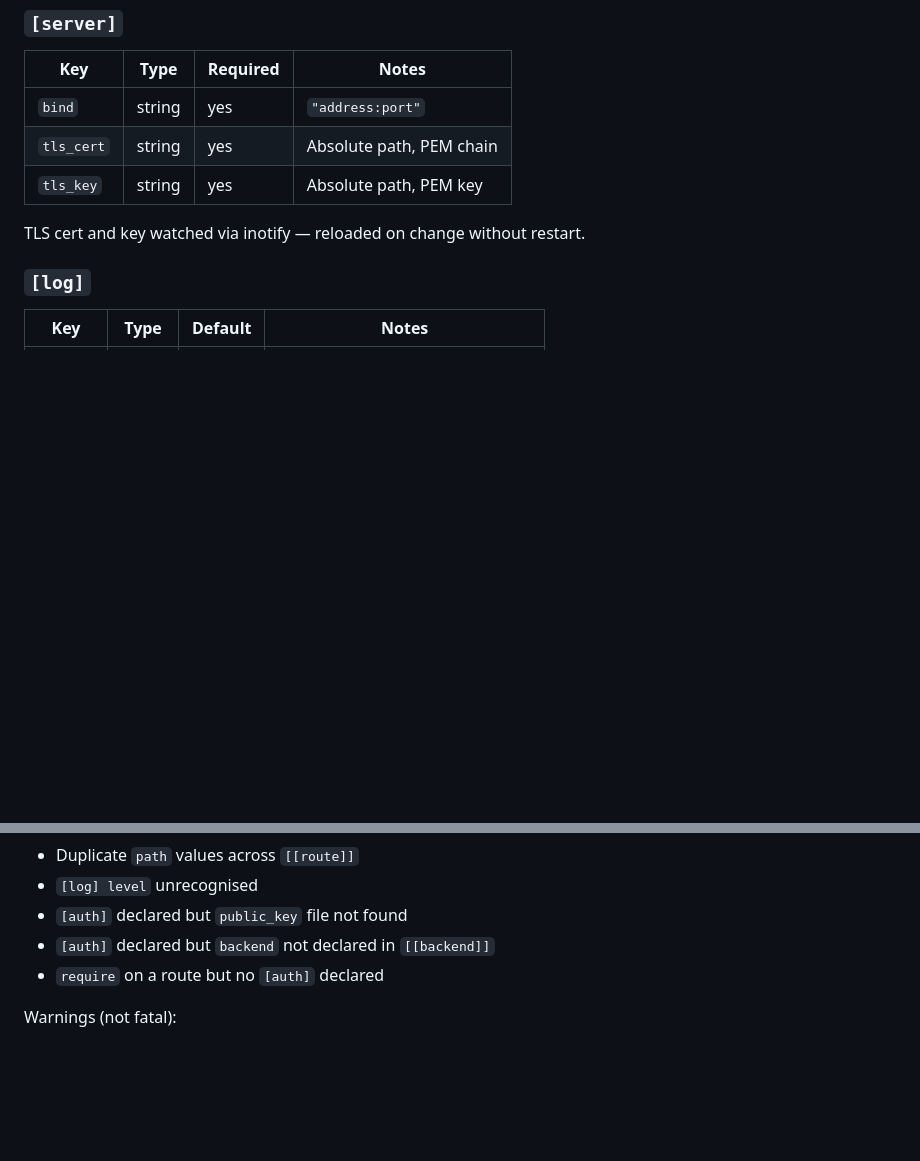
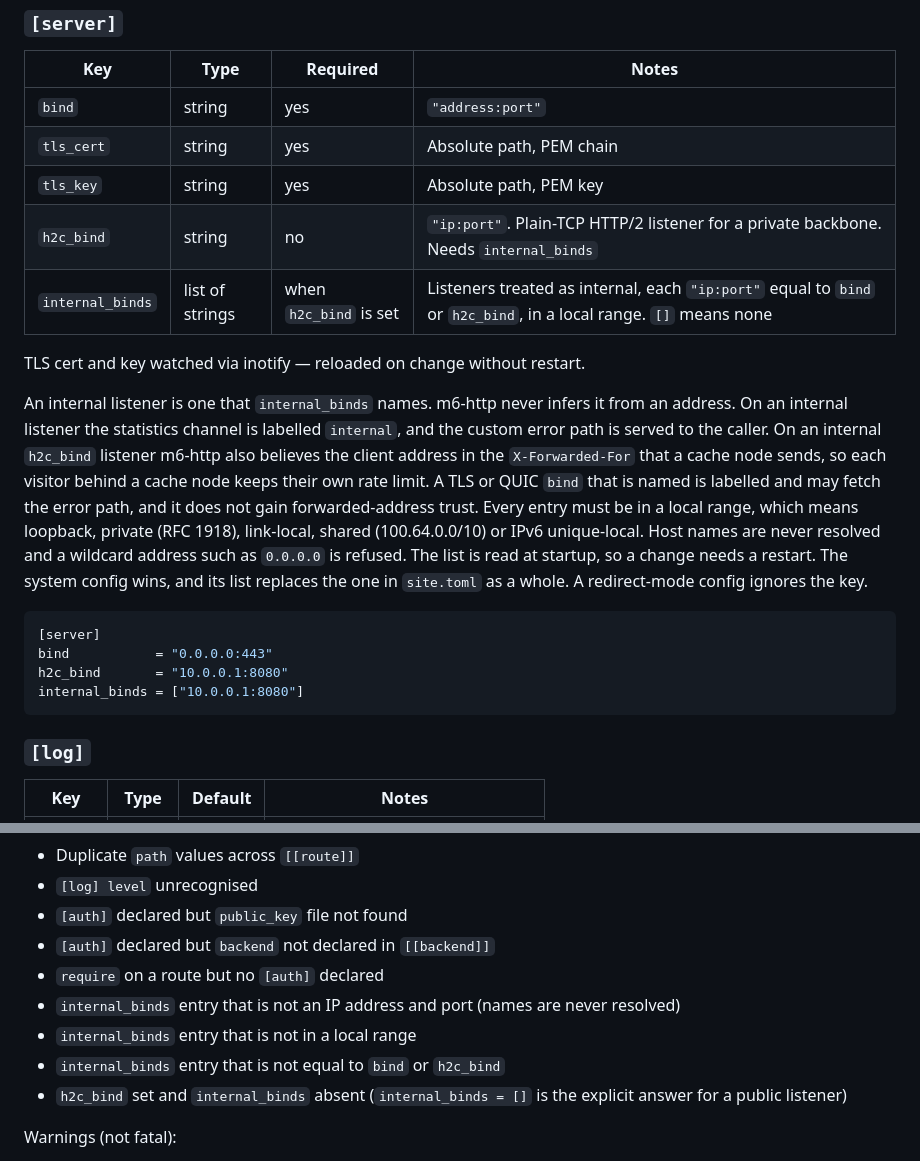
Before and after one commit to mgrosvenor/m6, a Markdown page: docs/m6-site-toml.md, 2 parts joined by grey strips. GitHub-like rendering; blank space fills up the shorter version.

````diff
--- a/docs/m6-site-toml.md
+++ b/docs/m6-site-toml.md
@@ -276,8 +276,19 @@ With `[server]` in the system config and credentials in secrets files, `site.tom
 | `bind` | string | yes | `"address:port"` |
 | `tls_cert` | string | yes | Absolute path, PEM chain |
 | `tls_key` | string | yes | Absolute path, PEM key |
+| `h2c_bind` | string | no | `"ip:port"`. Plain-TCP HTTP/2 listener for a private backbone. Needs `internal_binds` |
+| `internal_binds` | list of strings | when `h2c_bind` is set | Listeners treated as internal, each `"ip:port"` equal to `bind` or `h2c_bind`, in a local range. `[]` means none |
 
 TLS cert and key watched via inotify — reloaded on change without restart.
+
+An internal listener is one that `internal_binds` names. m6-http never infers it from an address. On an internal listener the statistics channel is labelled `internal`, and the custom error path is served to the caller. On an internal `h2c_bind` listener m6-http also believes the client address in the `X-Forwarded-For` that a cache node sends, so each visitor behind a cache node keeps their own rate limit. A TLS or QUIC `bind` that is named is labelled and may fetch the error path, and it does not gain forwarded-address trust. Every entry must be in a local range, which means loopback, private (RFC 1918), link-local, shared (100.64.0.0/10) or IPv6 unique-local. Host names are never resolved and a wildcard address such as `0.0.0.0` is refused. The list is read at startup, so a change needs a restart. The system config wins, and its list replaces the one in `site.toml` as a whole. A redirect-mode config ignores the key.
+
+```toml
+[server]
+bind           = "0.0.0.0:443"
+h2c_bind       = "10.0.0.1:8080"
+internal_binds = ["10.0.0.1:8080"]
+```
 
 ### `[log]`
 
@@ -440,6 +451,10 @@ Exit 2 on:
 - `[auth]` declared but `public_key` file not found
 - `[auth]` declared but `backend` not declared in `[[backend]]`
 - `require` on a route but no `[auth]` declared
+- `internal_binds` entry that is not an IP address and port (names are never resolved)
+- `internal_binds` entry that is not in a local range
+- `internal_binds` entry that is not equal to `bind` or `h2c_bind`
+- `h2c_bind` set and `internal_binds` absent (`internal_binds = []` is the explicit answer for a public listener)
 
 Warnings (not fatal):
 
````
Also changed, not shown: CHANGELOG.md (+27 -0 lines), docs/m6-http.md (+4 -1 lines).
